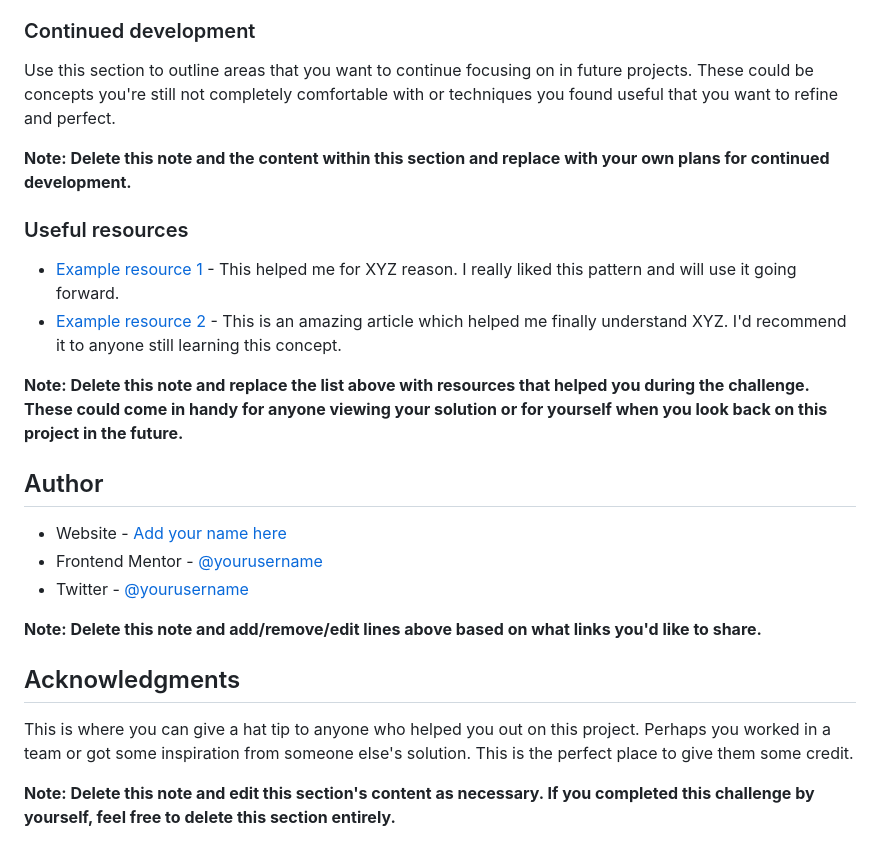
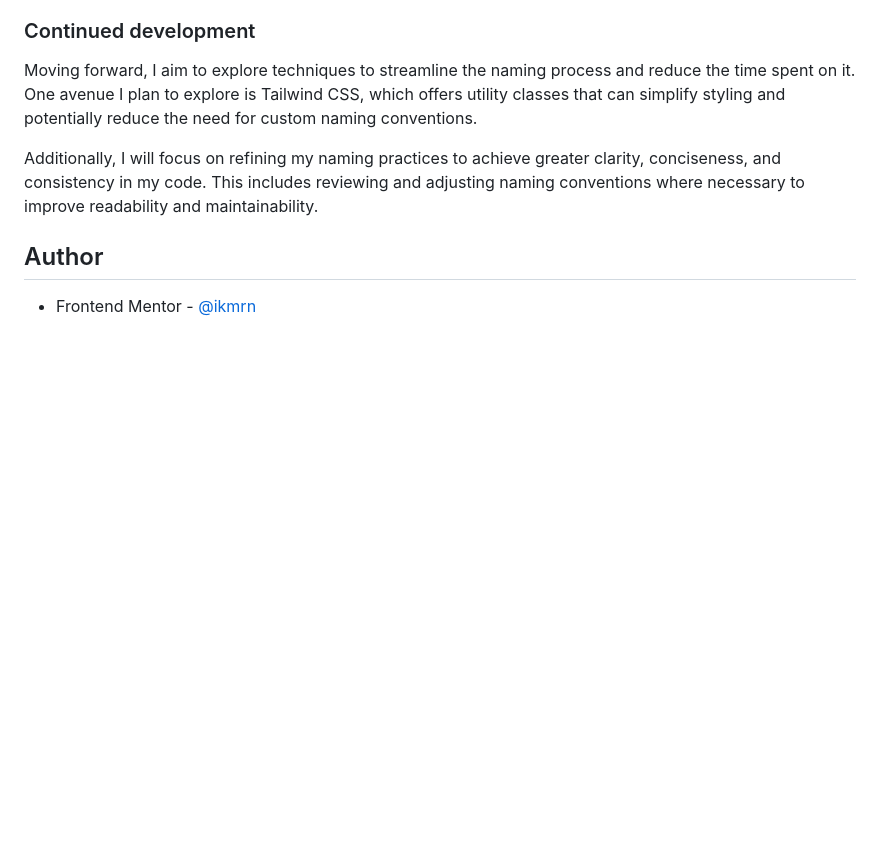
Before and after one commit to ikmrn/frontend-challenges, a Markdown page: README-template.md, the part around the change printed below. Rendered like a GitHub page; blank space fills up the shorter version.

```diff
--- a/README-template.md
+++ b/README-template.md
@@ -78,27 +42,10 @@ If you want more help with writing markdown, we'd recommend checking out [The Ma
 
 ### Continued development
 
-Use this section to outline areas that you want to continue focusing on in future projects. These could be concepts you're still not completely comfortable with or techniques you found useful that you want to refine and perfect.
+Moving forward, I aim to explore techniques to streamline the naming process and reduce the time spent on it. One avenue I plan to explore is Tailwind CSS, which offers utility classes that can simplify styling and potentially reduce the need for custom naming conventions.
 
-**Note: Delete this note and the content within this section and replace with your own plans for continued development.**
-
-### Useful resources
-
-- [Example resource 1](https://www.example.com) - This helped me for XYZ reason. I really liked this pattern and will use it going forward.
-- [Example resource 2](https://www.example.com) - This is an amazing article which helped me finally understand XYZ. I'd recommend it to anyone still learning this concept.
-
-**Note: Delete this note and replace the list above with resources that helped you during the challenge. These could come in handy for anyone viewing your solution or for yourself when you look back on this project in the future.**
+Additionally, I will focus on refining my naming practices to achieve greater clarity, conciseness, and consistency in my code. This includes reviewing and adjusting naming conventions where necessary to improve readability and maintainability.
 
 ## Author
 
-- Website - [Add your name here](https://www.your-site.com)
-- Frontend Mentor - [@yourusername](https://www.frontendmentor.io/profile/yourusername)
-- Twitter - [@yourusername](https://www.twitter.com/yourusername)
-
-**Note: Delete this note and add/remove/edit lines above based on what links you'd like to share.**
-
-## Acknowledgments
-
-This is where you can give a hat tip to anyone who helped you out on this project. Perhaps you worked in a team or got some inspiration from someone else's solution. This is the perfect place to give them some credit.
-
-**Note: Delete this note and edit this section's content as necessary. If you completed this challenge by yourself, feel free to delete this section entirely.**
+- Frontend Mentor - [@ikmrn](https://www.frontendmentor.io/profile/ikmrn)
```
Also changed, not shown: other parts of README-template.md (+14 -50 lines), assets/images/screenshot.png (added).
